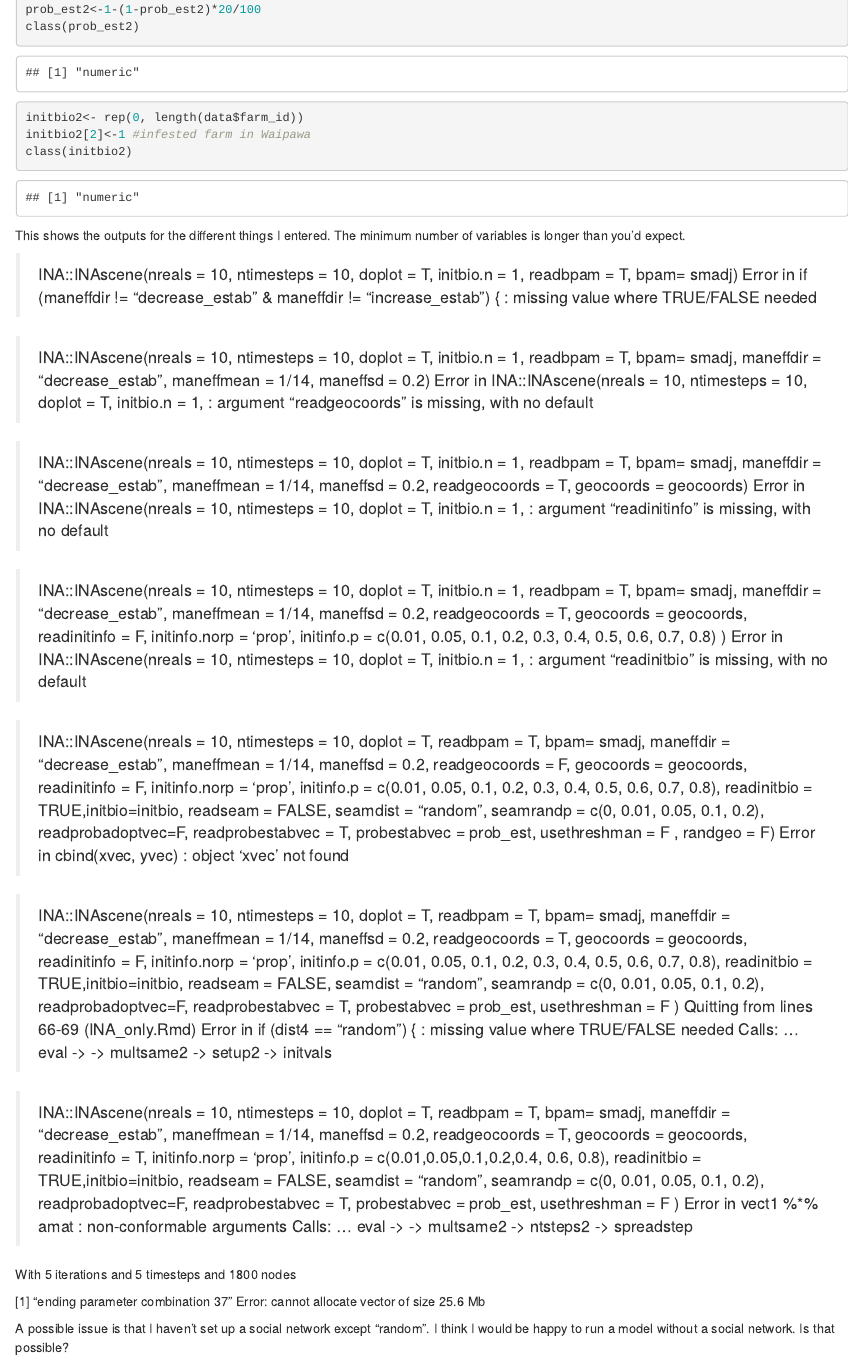
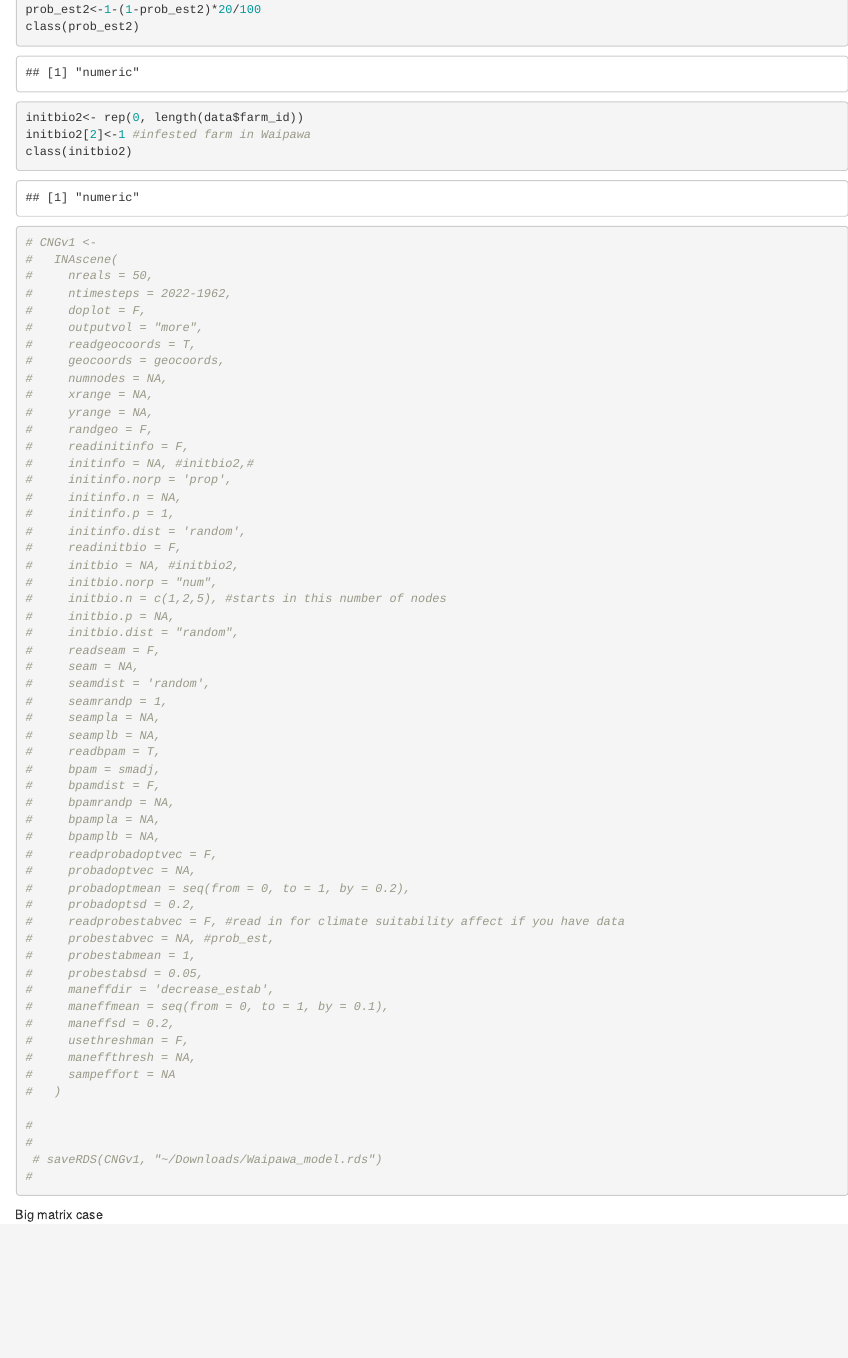
Before and after one commit to cbud/CNG_INA, an R Markdown document (INA_only.Rmd): the page in a window 1100 px wide, from 1970 px down. Rendered offline with R 4.5, knitr and Pandoc, with nearby package versions; some code elsewhere in the file could not run offline.

Commit message:
Merged changes2

````diff
--- a/INA_only.Rmd
+++ b/INA_only.Rmd
@@ -81,42 +81,6 @@ initbio2[2]<-1 #infested farm in Waipawa
 class(initbio2)
 ```
 
-This shows the outputs for the different things I entered. The minimum number of variables is longer than you'd expect.
-
-> INA::INAscene(nreals = 10, ntimesteps = 10, doplot = T, initbio.n = 1, readbpam = T, bpam= smadj)
-Error in if (maneffdir != "decrease_estab" & maneffdir != "increase_estab") { : missing value where TRUE/FALSE needed
-
-
-> INA::INAscene(nreals = 10, ntimesteps = 10, doplot = T, initbio.n = 1, readbpam = T, bpam= smadj, maneffdir = "decrease_estab", maneffmean = 1/14, maneffsd = 0.2)
-Error in INA::INAscene(nreals = 10, ntimesteps = 10, doplot = T, initbio.n = 1,  :   argument "readgeocoords" is missing, with no default
-
-> INA::INAscene(nreals = 10, ntimesteps = 10, doplot = T, initbio.n = 1, readbpam = T, bpam= smadj, maneffdir = "decrease_estab", maneffmean = 1/14, maneffsd = 0.2, readgeocoords = T, geocoords = geocoords)
-Error in INA::INAscene(nreals = 10, ntimesteps = 10, doplot = T, initbio.n = 1,  :
-  argument "readinitinfo" is missing, with no default
-
-  > INA::INAscene(nreals = 10, ntimesteps = 10, doplot = T, initbio.n = 1, readbpam = T, bpam= smadj, maneffdir = "decrease_estab", maneffmean = 1/14, maneffsd = 0.2, readgeocoords = T, geocoords = geocoords, readinitinfo = F, initinfo.norp = 'prop', initinfo.p = c(0.01, 0.05, 0.1, 0.2, 0.3, 0.4, 0.5, 0.6, 0.7, 0.8) )
-Error in INA::INAscene(nreals = 10, ntimesteps = 10, doplot = T, initbio.n = 1,  :
-  argument "readinitbio" is missing, with no default
-
-  > INA::INAscene(nreals = 10, ntimesteps = 10, doplot = T,  readbpam = T, bpam= smadj, maneffdir = "decrease_estab", maneffmean = 1/14, maneffsd = 0.2, readgeocoords = F, geocoords = geocoords, readinitinfo = F, initinfo.norp = 'prop', initinfo.p = c(0.01, 0.05, 0.1, 0.2, 0.3, 0.4, 0.5, 0.6, 0.7, 0.8), readinitbio = TRUE,initbio=initbio, readseam = FALSE, seamdist = "random", seamrandp = c(0, 0.01, 0.05, 0.1, 0.2), readprobadoptvec=F, readprobestabvec = T, probestabvec = prob_est, usethreshman = F , randgeo = F)
-Error in cbind(xvec, yvec) : object 'xvec' not found
-
-> INA::INAscene(nreals = 10, ntimesteps = 10, doplot = T,  readbpam = T, bpam= smadj, maneffdir = "decrease_estab", maneffmean = 1/14, maneffsd = 0.2, readgeocoords = T, geocoords = geocoords, readinitinfo = F, initinfo.norp = 'prop', initinfo.p = c(0.01, 0.05, 0.1, 0.2, 0.3, 0.4, 0.5, 0.6, 0.7, 0.8), readinitbio = TRUE,initbio=initbio, readseam = FALSE, seamdist = "random", seamrandp = c(0, 0.01, 0.05, 0.1, 0.2), readprobadoptvec=F, readprobestabvec = T, probestabvec = prob_est, usethreshman = F )
-Quitting from lines 66-69 (INA_only.Rmd)
-Error in if (dist4 == "random") { : missing value where TRUE/FALSE needed
-Calls: <Anonymous> ... eval -> <Anonymous> -> multsame2 -> setup2 -> initvals
-
-
-> INA::INAscene(nreals = 10, ntimesteps = 10, doplot = T,  readbpam = T, bpam= smadj, maneffdir = "decrease_estab", maneffmean = 1/14, maneffsd = 0.2, readgeocoords = T, geocoords = geocoords, readinitinfo = T, initinfo.norp = 'prop', initinfo.p = c(0.01,0.05,0.1,0.2,0.4, 0.6, 0.8), readinitbio = TRUE,initbio=initbio, readseam = FALSE, seamdist = "random", seamrandp = c(0, 0.01, 0.05, 0.1, 0.2), readprobadoptvec=F, readprobestabvec = T, probestabvec = prob_est, usethreshman = F )
-Error in vect1 %*% amat : non-conformable arguments
-Calls: <Anonymous> ... eval -> <Anonymous> -> multsame2 -> ntsteps2 -> spreadstep
-
-With 5 iterations and 5 timesteps and 1800 nodes
-
-[1] "ending parameter combination 37"
-Error: cannot allocate vector of size 25.6 Mb
-
-A possible issue is that I haven't set up a social network except "random". I think I would be happy to run a model without a social network. Is that possible?
 
 ```{r example}
 
````
